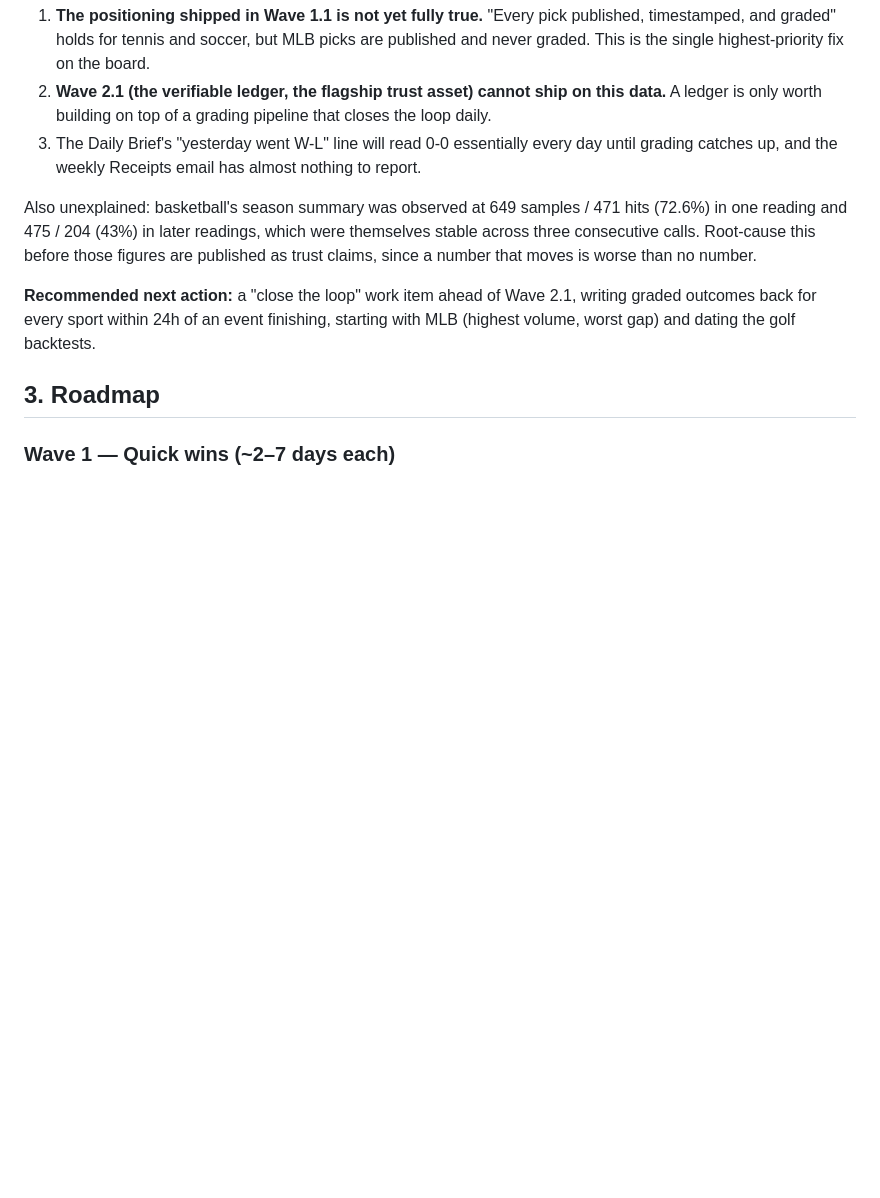
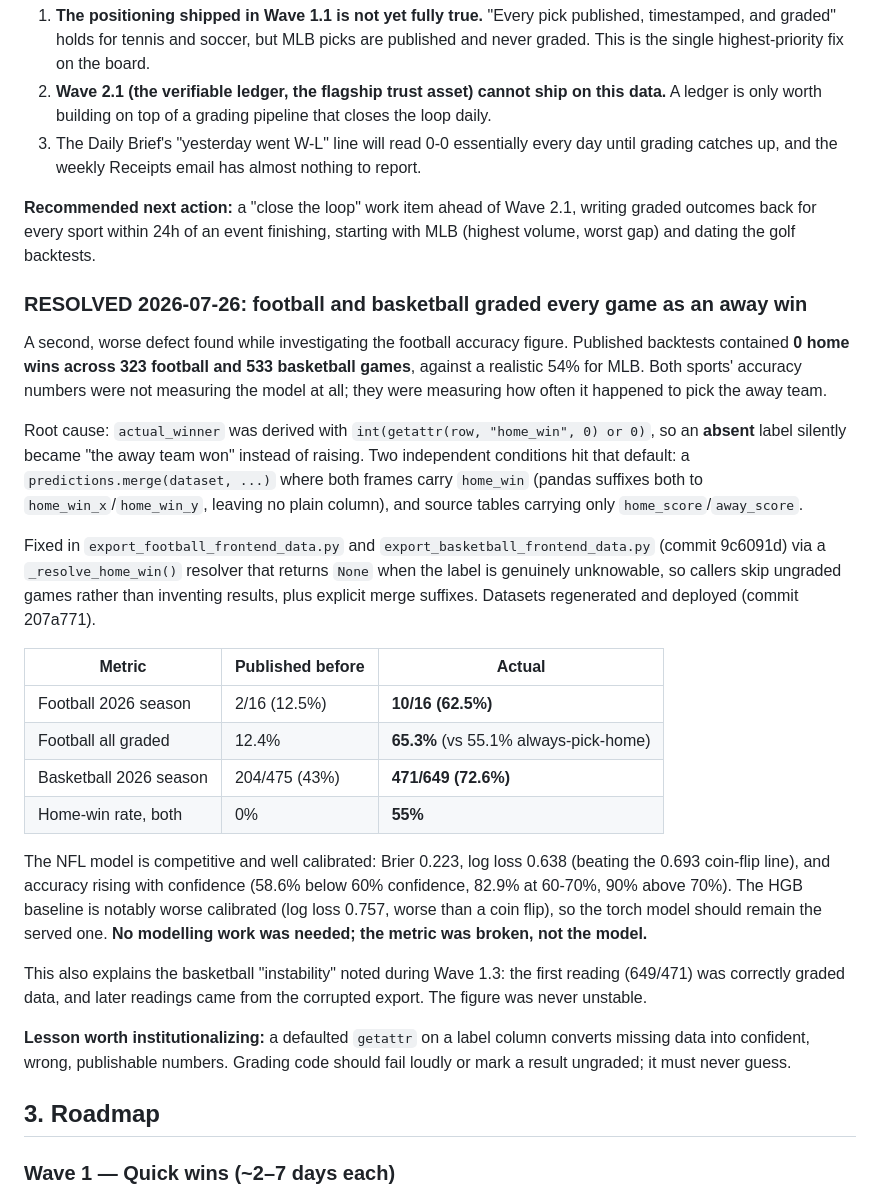
Before and after one commit to enens-lab/SeekingBeta, a Markdown page: MARKET_ROADMAP.md, the part around the change. Rendered like a GitHub page; blank space fills up the shorter version.

Commit message:
docs(roadmap): record the away-win grading bug and its resolution
Documents the 0-home-wins defect in football and basketball, the root cause
(a defaulted getattr turning an absent label into a fabricated result, hit by
both a pandas merge suffix collision and score-only source tables), the
corrected figures, and the calibration evidence showing the NFL model was
competitive all along. Also retracts the basketball "instability" note: the
figure was never unstable, the corrupted export landed between readings.

Co-Authored-By: Claude <noreply@anthropic.com>

```diff
--- a/MARKET_ROADMAP.md
+++ b/MARKET_ROADMAP.md
@@ -93,15 +93,52 @@ Consequences, in priority order:
    day until grading catches up, and the weekly Receipts email has almost
    nothing to report.
 
-Also unexplained: basketball's season summary was observed at 649 samples / 471
-hits (72.6%) in one reading and 475 / 204 (43%) in later readings, which were
-themselves stable across three consecutive calls. Root-cause this before those
-figures are published as trust claims, since a number that moves is worse than
-no number.
-
 **Recommended next action:** a "close the loop" work item ahead of Wave 2.1,
 writing graded outcomes back for every sport within 24h of an event finishing,
 starting with MLB (highest volume, worst gap) and dating the golf backtests.
+
+### RESOLVED 2026-07-26: football and basketball graded every game as an away win
+
+A second, worse defect found while investigating the football accuracy figure.
+Published backtests contained **0 home wins across 323 football and 533
+basketball games**, against a realistic 54% for MLB. Both sports' accuracy
+numbers were not measuring the model at all; they were measuring how often it
+happened to pick the away team.
+
+Root cause: `actual_winner` was derived with
+`int(getattr(row, "home_win", 0) or 0)`, so an **absent** label silently became
+"the away team won" instead of raising. Two independent conditions hit that
+default: a `predictions.merge(dataset, ...)` where both frames carry `home_win`
+(pandas suffixes both to `home_win_x`/`home_win_y`, leaving no plain column), and
+source tables carrying only `home_score`/`away_score`.
+
+Fixed in `export_football_frontend_data.py` and
+`export_basketball_frontend_data.py` (commit 9c6091d) via a `_resolve_home_win()`
+resolver that returns `None` when the label is genuinely unknowable, so callers
+skip ungraded games rather than inventing results, plus explicit merge suffixes.
+Datasets regenerated and deployed (commit 207a771).
+
+| Metric | Published before | Actual |
+|---|---|---|
+| Football 2026 season | 2/16 (12.5%) | **10/16 (62.5%)** |
+| Football all graded | 12.4% | **65.3%** (vs 55.1% always-pick-home) |
+| Basketball 2026 season | 204/475 (43%) | **471/649 (72.6%)** |
+| Home-win rate, both | 0% | **55%** |
+
+The NFL model is competitive and well calibrated: Brier 0.223, log loss 0.638
+(beating the 0.693 coin-flip line), and accuracy rising with confidence (58.6%
+below 60% confidence, 82.9% at 60-70%, 90% above 70%). The HGB baseline is
+notably worse calibrated (log loss 0.757, worse than a coin flip), so the torch
+model should remain the served one. **No modelling work was needed; the metric
+was broken, not the model.**
+
+This also explains the basketball "instability" noted during Wave 1.3: the first
+reading (649/471) was correctly graded data, and later readings came from the
+corrupted export. The figure was never unstable.
+
+**Lesson worth institutionalizing:** a defaulted `getattr` on a label column
+converts missing data into confident, wrong, publishable numbers. Grading code
+should fail loudly or mark a result ungraded; it must never guess.
 
 ## 3. Roadmap
 
```
